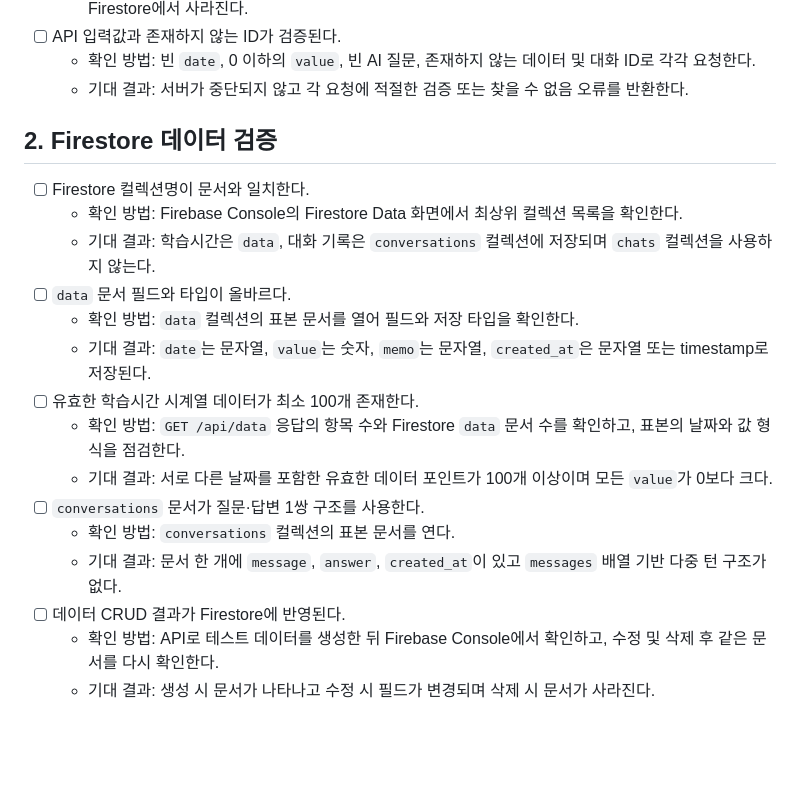
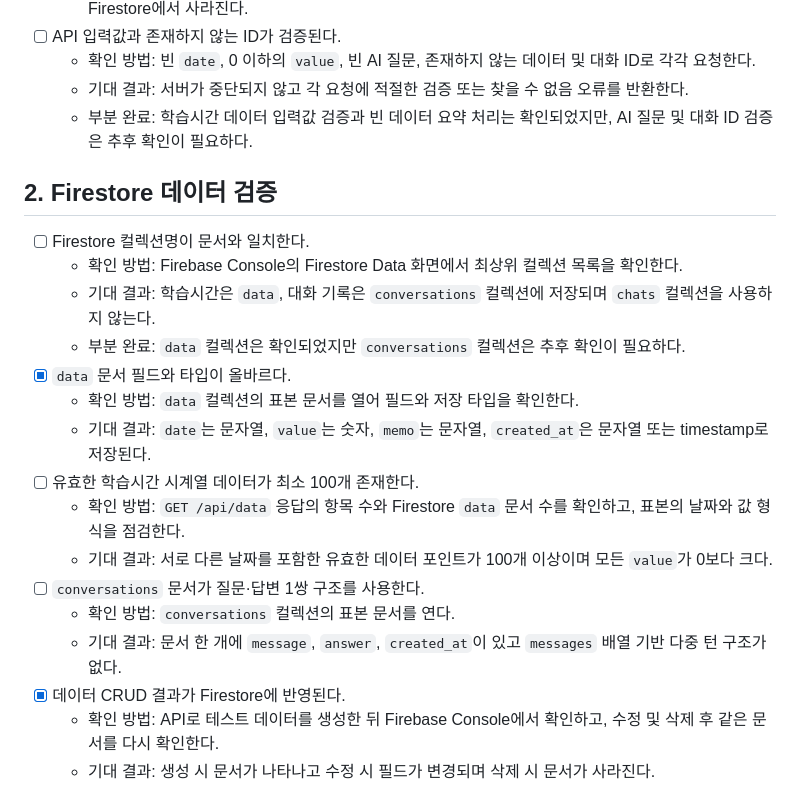
Before and after one commit to yong05610/AI_NATIVE_M-2, a Markdown page: docs/CHECKLIST.md, the part around one of its changes. Rendered like a GitHub page; blank space fills up the shorter version.

```diff
--- a/docs/CHECKLIST.md
+++ b/docs/CHECKLIST.md
@@ -40,13 +40,15 @@
 - [ ] API 입력값과 존재하지 않는 ID가 검증된다.
   - 확인 방법: 빈 `date`, 0 이하의 `value`, 빈 AI 질문, 존재하지 않는 데이터 및 대화 ID로 각각 요청한다.
   - 기대 결과: 서버가 중단되지 않고 각 요청에 적절한 검증 또는 찾을 수 없음 오류를 반환한다.
+  - 부분 완료: 학습시간 데이터 입력값 검증과 빈 데이터 요약 처리는 확인되었지만, AI 질문 및 대화 ID 검증은 추후 확인이 필요하다.
 
 ## 2. Firestore 데이터 검증
 
 - [ ] Firestore 컬렉션명이 문서와 일치한다.
   - 확인 방법: Firebase Console의 Firestore Data 화면에서 최상위 컬렉션 목록을 확인한다.
   - 기대 결과: 학습시간은 `data`, 대화 기록은 `conversations` 컬렉션에 저장되며 `chats` 컬렉션을 사용하지 않는다.
-- [ ] `data` 문서 필드와 타입이 올바르다.
+  - 부분 완료: `data` 컬렉션은 확인되었지만 `conversations` 컬렉션은 추후 확인이 필요하다.
+- [x] `data` 문서 필드와 타입이 올바르다.
   - 확인 방법: `data` 컬렉션의 표본 문서를 열어 필드와 저장 타입을 확인한다.
   - 기대 결과: `date`는 문자열, `value`는 숫자, `memo`는 문자열, `created_at`은 문자열 또는 timestamp로 저장된다.
 - [ ] 유효한 학습시간 시계열 데이터가 최소 100개 존재한다.
@@ -55,7 +57,7 @@
 - [ ] `conversations` 문서가 질문·답변 1쌍 구조를 사용한다.
   - 확인 방법: `conversations` 컬렉션의 표본 문서를 연다.
   - 기대 결과: 문서 한 개에 `message`, `answer`, `created_at`이 있고 `messages` 배열 기반 다중 턴 구조가 없다.
-- [ ] 데이터 CRUD 결과가 Firestore에 반영된다.
+- [x] 데이터 CRUD 결과가 Firestore에 반영된다.
   - 확인 방법: API로 테스트 데이터를 생성한 뒤 Firebase Console에서 확인하고, 수정 및 삭제 후 같은 문서를 다시 확인한다.
   - 기대 결과: 생성 시 문서가 나타나고 수정 시 필드가 변경되며 삭제 시 문서가 사라진다.
 
```
Also changed, not shown: other parts of docs/CHECKLIST.md (+7 -7 lines), docs/TASK.md (+11 -11 lines).
